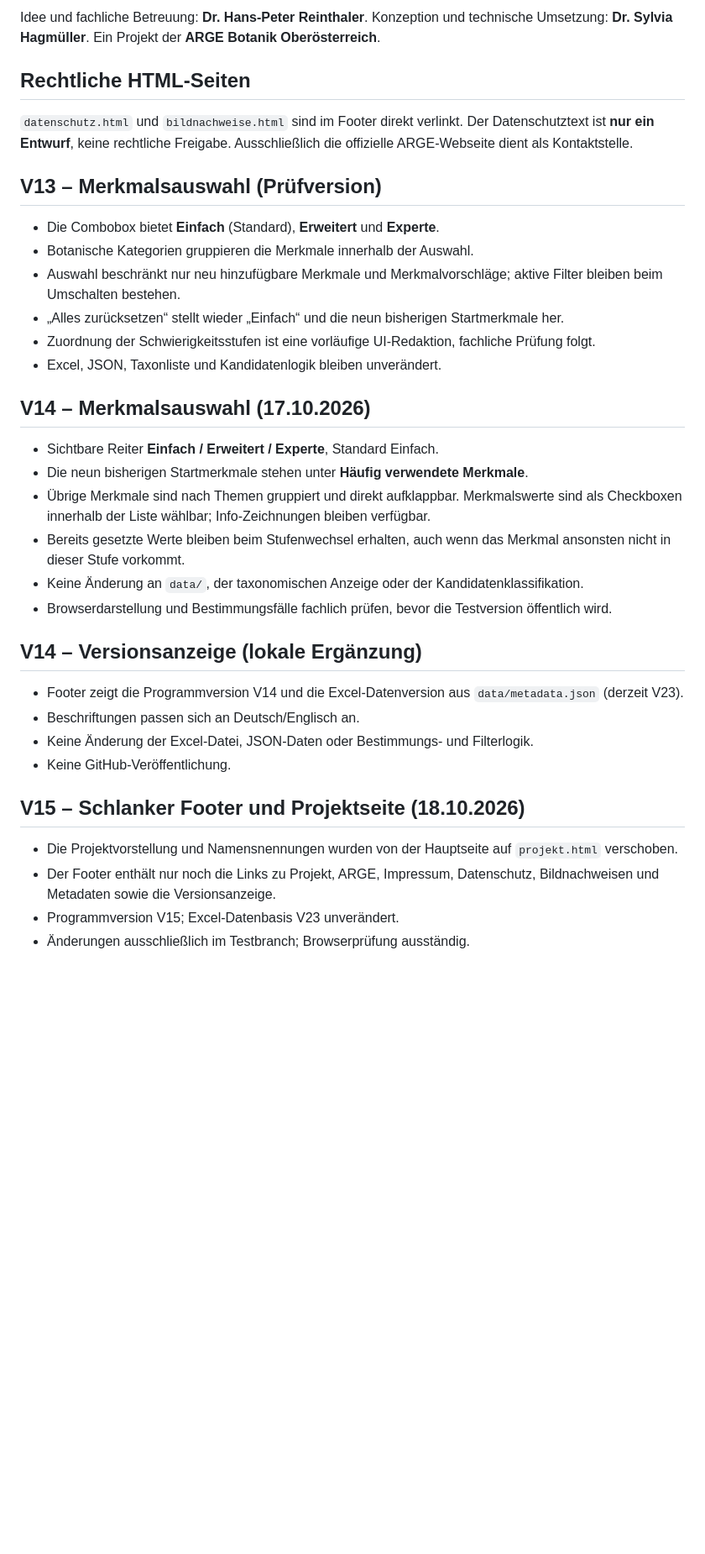
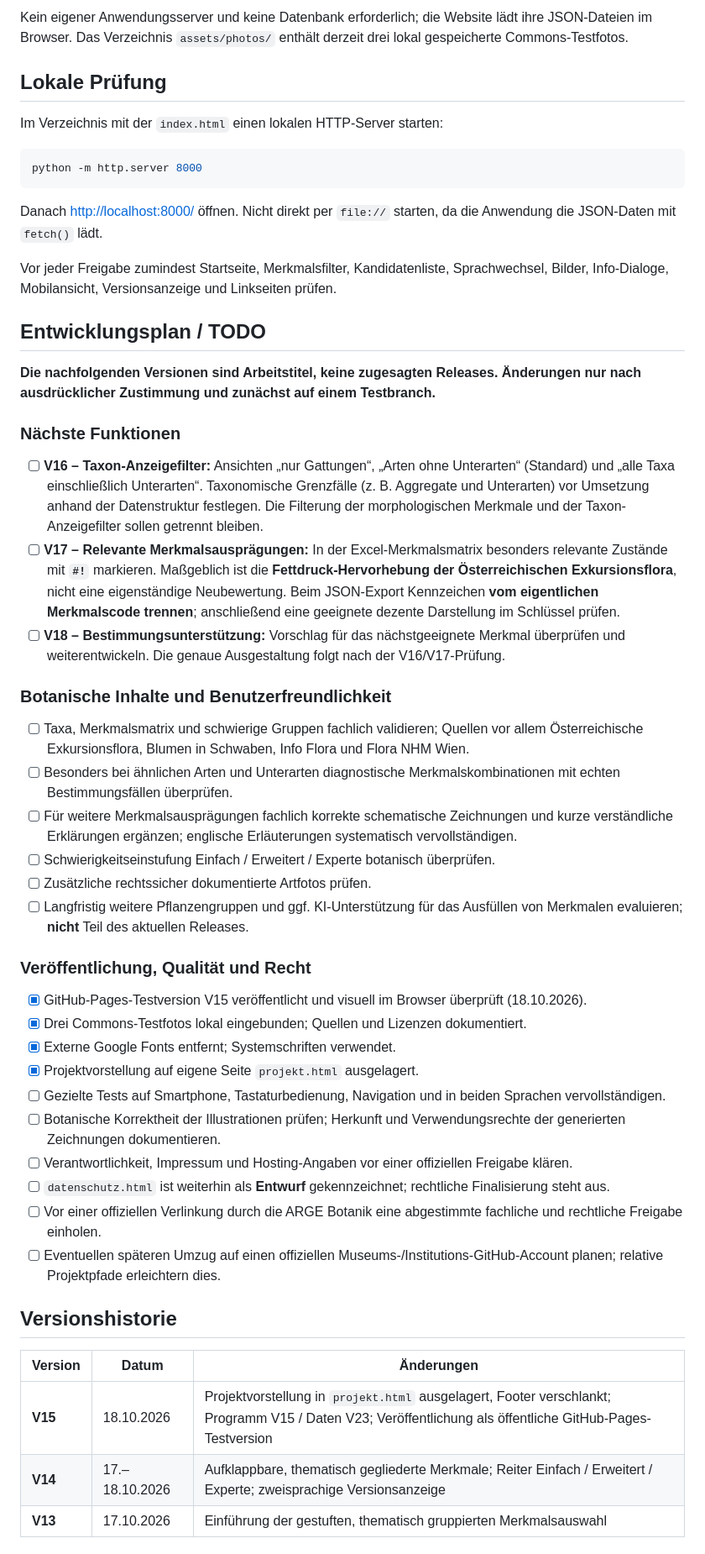
Before and after one commit to Sylviahagmueller/FloraOOEFarnschluessel, a Markdown page: README.md, the part around one of its changes. Shown at 84% size. Drawn GitHub-style; blank space fills up the shorter version.

````diff
--- a/README.md
+++ b/README.md
@@ -43,41 +67,55 @@ Relative Pfade ermöglichen die Übertragung in ein Museums-Repository. Für den
 
-Idee und fachliche Betreuung: **Dr. Hans-Peter Reinthaler**. Konzeption und technische Umsetzung: **Dr. Sylvia Hagmüller**. Ein Projekt der **ARGE Botanik Oberösterreich**.
+Kein eigener Anwendungsserver und keine Datenbank erforderlich; die Website lädt ihre JSON-Dateien im Browser. Das Verzeichnis `assets/photos/` enthält derzeit drei lokal gespeicherte Commons-Testfotos.
 
-## Rechtliche HTML-Seiten
+## Lokale Prüfung
 
-`datenschutz.html` und `bildnachweise.html` sind im Footer direkt verlinkt. Der Datenschutztext ist **nur ein Entwurf**, keine rechtliche Freigabe. Ausschließlich die offizielle ARGE-Webseite dient als Kontaktstelle.
+Im Verzeichnis mit der `index.html` einen lokalen HTTP-Server starten:
 
+```bash
+python -m http.server 8000
+```
 
-## V13 – Merkmalsauswahl (Prüfversion)
+Danach [http://localhost:8000/](http://localhost:8000/) öffnen. Nicht direkt per `file://` starten, da die Anwendung die JSON-Daten mit `fetch()` lädt.
 
-- Die Combobox bietet **Einfach** (Standard), **Erweitert** und **Experte**.
-- Botanische Kategorien gruppieren die Merkmale innerhalb der Auswahl.
-- Auswahl beschränkt nur neu hinzufügbare Merkmale und Merkmalvorschläge; aktive Filter bleiben beim Umschalten bestehen.
-- „Alles zurücksetzen“ stellt wieder „Einfach“ und die neun bisherigen Startmerkmale her.
-- Zuordnung der Schwierigkeitsstufen ist eine vorläufige UI-Redaktion, fachliche Prüfung folgt.
-- Excel, JSON, Taxonliste und Kandidatenlogik bleiben unverändert.
+Vor jeder Freigabe zumindest Startseite, Merkmalsfilter, Kandidatenliste, Sprachwechsel, Bilder, Info-Dialoge, Mobilansicht, Versionsanzeige und Linkseiten prüfen.
 
+## Entwicklungsplan / TODO
 
-## V14 – Merkmalsauswahl (17.10.2026)
+**Die nachfolgenden Versionen sind Arbeitstitel, keine zugesagten Releases. Änderungen nur nach ausdrücklicher Zustimmung und zunächst auf einem Testbranch.**
 
-- Sichtbare Reiter **Einfach / Erweitert / Experte**, Standard Einfach.
-- Die neun bisherigen Startmerkmale stehen unter **Häufig verwendete Merkmale**.
-- Übrige Merkmale sind nach Themen gruppiert und direkt aufklappbar. Merkmalswerte sind als Checkboxen innerhalb der Liste wählbar; Info-Zeichnungen bleiben verfügbar.
-- Bereits gesetzte Werte bleiben beim Stufenwechsel erhalten, auch wenn das Merkmal ansonsten nicht in dieser Stufe vorkommt.
-- Keine Änderung an `data/`, der taxonomischen Anzeige oder der Kandidatenklassifikation.
-- Browserdarstellung und Bestimmungsfälle fachlich prüfen, bevor die Testversion öffentlich wird.
+### Nächste Funktionen
 
+- [ ] **V16 – Taxon-Anzeigefilter:** Ansichten „nur Gattungen“, „Arten ohne Unterarten“ (Standard) und „alle Taxa einschließlich Unterarten“. Taxonomische Grenzfälle (z. B. Aggregate und Unterarten) vor Umsetzung anhand der Datenstruktur festlegen. Die Filterung der morphologischen Merkmale und der Taxon-Anzeigefilter sollen getrennt bleiben.
+- [ ] **V17 – Relevante Merkmalsausprägungen:** In der Excel-Merkmalsmatrix besonders relevante Zustände mit **`#!`** markieren. Maßgeblich ist die **Fettdruck-Hervorhebung der Österreichischen Exkursionsflora**, nicht eine eigenständige Neubewertung. Beim JSON-Export Kennzeichen **vom eigentlichen Merkmalscode trennen**; anschließend eine geeignete dezente Darstellung im Schlüssel prüfen.
+- [ ] **V18 – Bestimmungsunterstützung:** Vorschlag für das nächstgeeignete Merkmal überprüfen und weiterentwickeln. Die genaue Ausgestaltung folgt nach der V16/V17-Prüfung.
 
-## V14 – Versionsanzeige (lokale Ergänzung)
+### Botanische Inhalte und Benutzerfreundlichkeit
 
-- Footer zeigt die Programmversion V14 und die Excel-Datenversion aus `data/metadata.json` (derzeit V23).
-- Beschriftungen passen sich an Deutsch/Englisch an.
-- Keine Änderung der Excel-Datei, JSON-Daten oder Bestimmungs- und Filterlogik.
-- Keine GitHub-Veröffentlichung.
+- [ ] Taxa, Merkmalsmatrix und schwierige Gruppen fachlich validieren; Quellen vor allem Österreichische Exkursionsflora, Blumen in Schwaben, Info Flora und Flora NHM Wien.
+- [ ] Besonders bei ähnlichen Arten und Unterarten diagnostische Merkmalskombinationen mit echten Bestimmungsfällen überprüfen.
+- [ ] Für weitere Merkmalsausprägungen fachlich korrekte schematische Zeichnungen und kurze verständliche Erklärungen ergänzen; englische Erläuterungen systematisch vervollständigen.
+- [ ] Schwierigkeitseinstufung Einfach / Erweitert / Experte botanisch überprüfen.
+- [ ] Zusätzliche rechtssicher dokumentierte Artfotos prüfen.
+- [ ] Langfristig weitere Pflanzengruppen und ggf. KI-Unterstützung für das Ausfüllen von Merkmalen evaluieren; **nicht** Teil des aktuellen Releases.
 
-## V15 – Schlanker Footer und Projektseite (18.10.2026)
+### Veröffentlichung, Qualität und Recht
 
-- Die Projektvorstellung und Namensnennungen wurden von der Hauptseite auf `projekt.html` verschoben.
-- Der Footer enthält nur noch die Links zu Projekt, ARGE, Impressum, Datenschutz, Bildnachweisen und Metadaten sowie die Versionsanzeige.
-- Programmversion V15; Excel-Datenbasis V23 unverändert.
-- Änderungen ausschließlich im Testbranch; Browserprüfung ausständig.
+- [x] GitHub-Pages-Testversion V15 veröffentlicht und visuell im Browser überprüft (18.10.2026).
+- [x] Drei Commons-Testfotos lokal eingebunden; Quellen und Lizenzen dokumentiert.
+- [x] Externe Google Fonts entfernt; Systemschriften verwendet.
+- [x] Projektvorstellung auf eigene Seite `projekt.html` ausgelagert.
+- [ ] Gezielte Tests auf Smartphone, Tastaturbedienung, Navigation und in beiden Sprachen vervollständigen.
+- [ ] Botanische Korrektheit der Illustrationen prüfen; Herkunft und Verwendungsrechte der generierten Zeichnungen dokumentieren.
+- [ ] Verantwortlichkeit, Impressum und Hosting-Angaben vor einer offiziellen Freigabe klären.
+- [ ] `datenschutz.html` ist weiterhin als **Entwurf** gekennzeichnet; rechtliche Finalisierung steht aus.
+- [ ] Vor einer offiziellen Verlinkung durch die ARGE Botanik eine abgestimmte fachliche und rechtliche Freigabe einholen.
+- [ ] Eventuellen späteren Umzug auf einen offiziellen Museums-/Institutions-GitHub-Account planen; relative Projektpfade erleichtern dies.
+
+## Versionshistorie
+
+| Version | Datum | Änderungen |
+| --- | --- | --- |
+| **V15** | 18.10.2026 | Projektvorstellung in `projekt.html` ausgelagert, Footer verschlankt; Programm V15 / Daten V23; Veröffentlichung als öffentliche GitHub-Pages-Testversion |
+| **V14** | 17.–18.10.2026 | Aufklappbare, thematisch gegliederte Merkmale; Reiter Einfach / Erweitert / Experte; zweisprachige Versionsanzeige |
+| **V13** | 17.10.2026 | Einführung der gestuften, thematisch gruppierten Merkmalsauswahl |
+
````
Also changed, not shown: other parts of README.md (+64 -28 lines).
